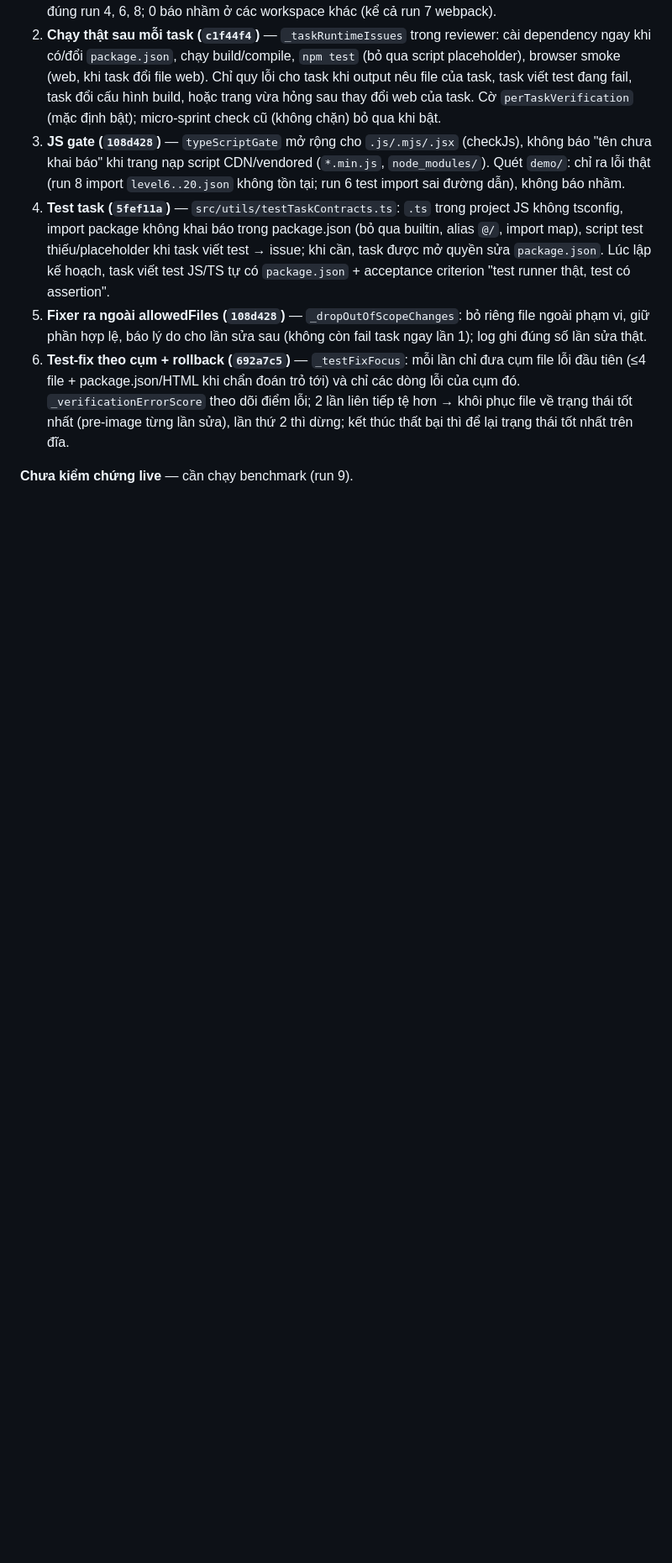
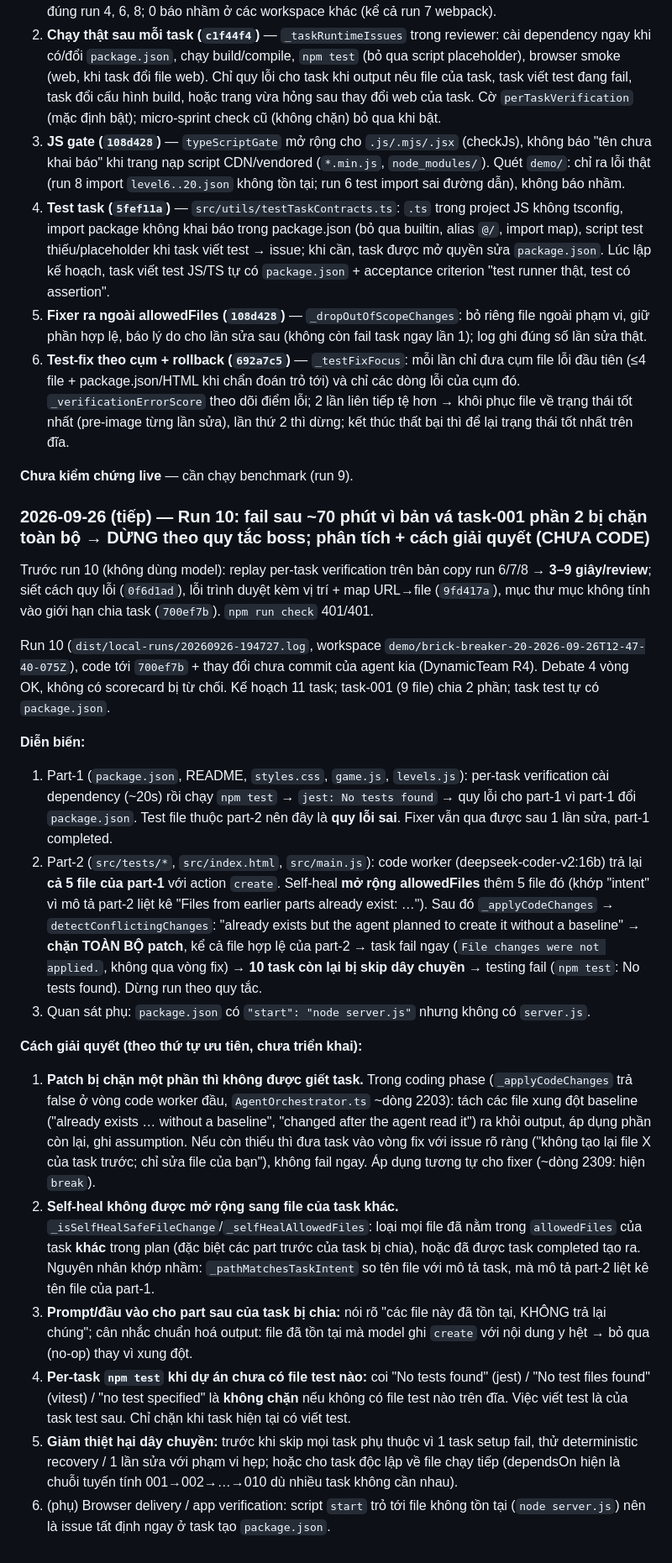
Before and after one commit to trantuthieng/debate_agent, a Markdown page: PROJECT_LOG.md, the part around the change. Shown at 84% size. GitHub-like rendering; blank space fills up the shorter version.

Commit message:
docs: log benchmark run 10 failure analysis and remediation plan
Co-Authored-By: Claude Opus 5.5 <noreply@anthropic.com>

```diff
--- a/PROJECT_LOG.md
+++ b/PROJECT_LOG.md
@@ -587,3 +587,22 @@ Tất cả đều là check tất định (không phụ thuộc model), có test
 6. **Test-fix theo cụm + rollback (`692a7c5`)** — `_testFixFocus`: mỗi lần chỉ đưa cụm file lỗi đầu tiên (≤4 file + package.json/HTML khi chẩn đoán trỏ tới) và chỉ các dòng lỗi của cụm đó. `_verificationErrorScore` theo dõi điểm lỗi; 2 lần liên tiếp tệ hơn → khôi phục file về trạng thái tốt nhất (pre-image từng lần sửa), lần thứ 2 thì dừng; kết thúc thất bại thì để lại trạng thái tốt nhất trên đĩa.
 
 **Chưa kiểm chứng live** — cần chạy benchmark (run 9).
+
+### 2026-09-26 (tiếp) — Run 10: fail sau ~70 phút vì bản vá task-001 phần 2 bị chặn toàn bộ → DỪNG theo quy tắc boss; phân tích + cách giải quyết (CHƯA CODE)
+
+Trước run 10 (không dùng model): replay per-task verification trên bản copy run 6/7/8 → **3–9 giây/review**; siết cách quy lỗi (`0f6d1ad`), lỗi trình duyệt kèm vị trí + map URL→file (`9fd417a`), mục thư mục không tính vào giới hạn chia task (`700ef7b`). `npm run check` 401/401.
+
+Run 10 (`dist/local-runs/20260926-194727.log`, workspace `demo/brick-breaker-20-2026-09-26T12-47-40-075Z`), code tới `700ef7b` + thay đổi chưa commit của agent kia (DynamicTeam R4). Debate 4 vòng OK, không có scorecard bị từ chối. Kế hoạch 11 task; task-001 (9 file) chia 2 phần; task test tự có `package.json`.
+
+**Diễn biến:**
+1. Part-1 (`package.json`, README, `styles.css`, `game.js`, `levels.js`): per-task verification cài dependency (~20s) rồi chạy `npm test` → `jest: No tests found` → quy lỗi cho part-1 vì part-1 đổi `package.json`. Test file thuộc part-2 nên đây là **quy lỗi sai**. Fixer vẫn qua được sau 1 lần sửa, part-1 completed.
+2. Part-2 (`src/tests/*`, `src/index.html`, `src/main.js`): code worker (deepseek-coder-v2:16b) trả lại **cả 5 file của part-1** với action `create`. Self-heal **mở rộng allowedFiles** thêm 5 file đó (khớp "intent" vì mô tả part-2 liệt kê "Files from earlier parts already exist: …"). Sau đó `_applyCodeChanges` → `detectConflictingChanges`: "already exists but the agent planned to create it without a baseline" → **chặn TOÀN BỘ patch**, kể cả file hợp lệ của part-2 → task fail ngay (`File changes were not applied.`, không qua vòng fix) → **10 task còn lại bị skip dây chuyền** → testing fail (`npm test`: No tests found). Dừng run theo quy tắc.
+3. Quan sát phụ: `package.json` có `"start": "node server.js"` nhưng không có `server.js`.
+
+**Cách giải quyết (theo thứ tự ưu tiên, chưa triển khai):**
+1. **Patch bị chặn một phần thì không được giết task.** Trong coding phase (`_applyCodeChanges` trả false ở vòng code worker đầu, `AgentOrchestrator.ts` ~dòng 2203): tách các file xung đột baseline ("already exists … without a baseline", "changed after the agent read it") ra khỏi output, áp dụng phần còn lại, ghi assumption. Nếu còn thiếu thì đưa task vào vòng fix với issue rõ ràng ("không tạo lại file X của task trước; chỉ sửa file của bạn"), không fail ngay. Áp dụng tương tự cho fixer (~dòng 2309: hiện `break`).
+2. **Self-heal không được mở rộng sang file của task khác.** `_isSelfHealSafeFileChange`/`_selfHealAllowedFiles`: loại mọi file đã nằm trong `allowedFiles` của task **khác** trong plan (đặc biệt các part trước của task bị chia), hoặc đã được task completed tạo ra. Nguyên nhân khớp nhầm: `_pathMatchesTaskIntent` so tên file với mô tả task, mà mô tả part-2 liệt kê tên file của part-1.
+3. **Prompt/đầu vào cho part sau của task bị chia:** nói rõ "các file này đã tồn tại, KHÔNG trả lại chúng"; cân nhắc chuẩn hoá output: file đã tồn tại mà model ghi `create` với nội dung y hệt → bỏ qua (no-op) thay vì xung đột.
+4. **Per-task `npm test` khi dự án chưa có file test nào:** coi "No tests found" (jest) / "No test files found" (vitest) / "no test specified" là **không chặn** nếu không có file test nào trên đĩa. Việc viết test là của task test sau. Chỉ chặn khi task hiện tại có viết test.
+5. **Giảm thiệt hại dây chuyền:** trước khi skip mọi task phụ thuộc vì 1 task setup fail, thử deterministic recovery / 1 lần sửa với phạm vi hẹp; hoặc cho task độc lập về file chạy tiếp (dependsOn hiện là chuỗi tuyến tính 001→002→…→010 dù nhiều task không cần nhau).
+6. (phụ) Browser delivery / app verification: script `start` trỏ tới file không tồn tại (`node server.js`) nên là issue tất định ngay ở task tạo `package.json`.
```
